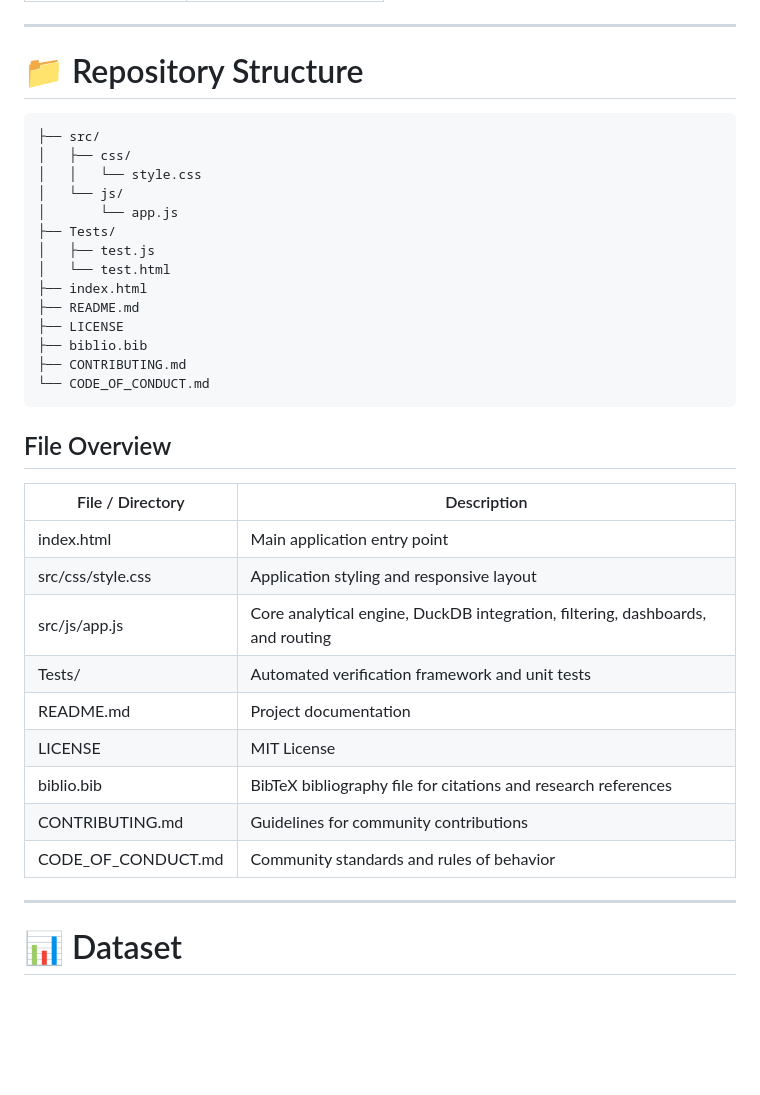
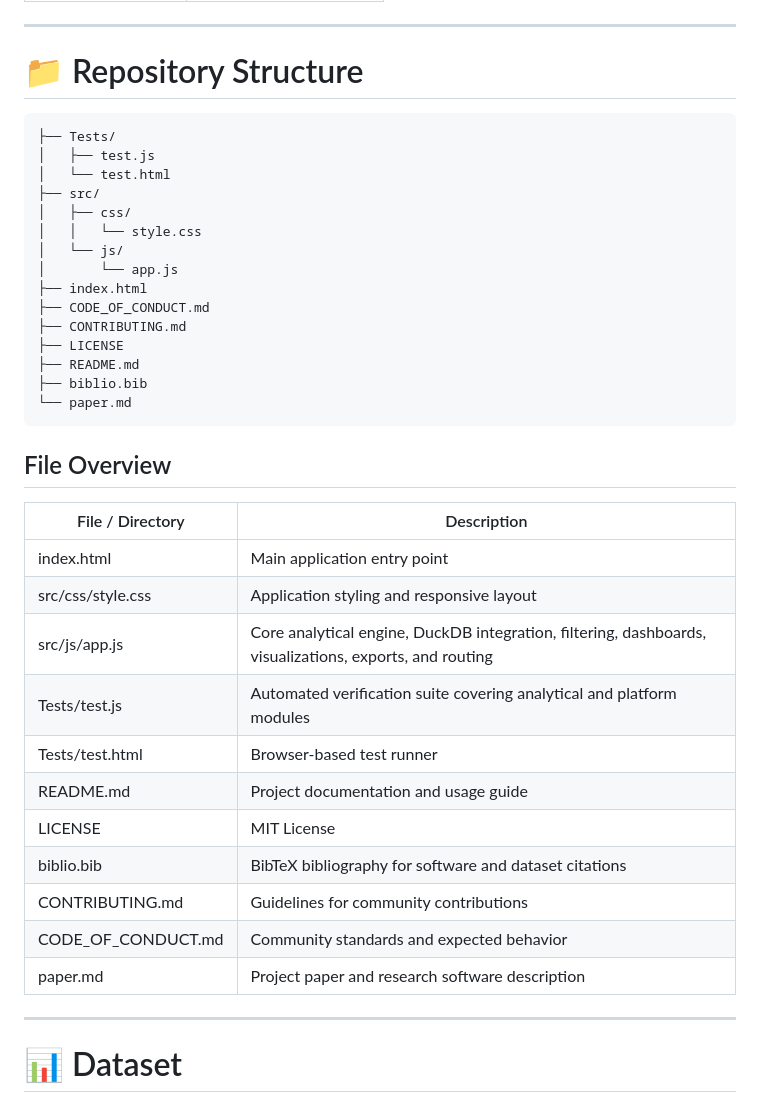
Before and after one commit to sciencewithsaucee-sudo/Chess-Multiverse-Error-Explorer, a Markdown page: README.md, the part around the change. Drawn GitHub-style; blank space fills up the shorter version.

Commit message:
Revise README.md for updated structure and details
Updated repository structure and file overview in README.md to reflect new files and descriptions.

````diff
--- a/README.md
+++ b/README.md
@@ -80,35 +80,40 @@ No server-side database is required.
 # 📁 Repository Structure
 
 ```text
+├── Tests/
+│   ├── test.js
+│   └── test.html
 ├── src/
 │   ├── css/
 │   │   └── style.css
 │   └── js/
 │       └── app.js
-├── Tests/
-│   ├── test.js
-│   └── test.html
 ├── index.html
+├── CODE_OF_CONDUCT.md
+├── CONTRIBUTING.md
+├── LICENSE
 ├── README.md
-├── LICENSE
 ├── biblio.bib
-├── CONTRIBUTING.md
-└── CODE_OF_CONDUCT.md
+└── paper.md
 ```
 
 ## File Overview
 
-| File / Directory | Description |
-|-----------------|-------------|
-| index.html | Main application entry point |
-| src/css/style.css | Application styling and responsive layout |
-| src/js/app.js | Core analytical engine, DuckDB integration, filtering, dashboards, and routing |
-| Tests/ | Automated verification framework and unit tests |
-| README.md | Project documentation |
-| LICENSE | MIT License |
-| biblio.bib | BibTeX bibliography file for citations and research references |
-| CONTRIBUTING.md | Guidelines for community contributions |
-| CODE_OF_CONDUCT.md | Community standards and rules of behavior |
+| File / Directory   | Description                                                                                             |
+| ------------------ | ------------------------------------------------------------------------------------------------------- |
+| index.html         | Main application entry point                                                                            |
+| src/css/style.css  | Application styling and responsive layout                                                               |
+| src/js/app.js      | Core analytical engine, DuckDB integration, filtering, dashboards, visualizations, exports, and routing |
+| Tests/test.js      | Automated verification suite covering analytical and platform modules                                   |
+| Tests/test.html    | Browser-based test runner                                                                               |
+| README.md          | Project documentation and usage guide                                                                   |
+| LICENSE            | MIT License                                                                                             |
+| biblio.bib         | BibTeX bibliography for software and dataset citations                                                  |
+| CONTRIBUTING.md    | Guidelines for community contributions                                                                  |
+| CODE_OF_CONDUCT.md | Community standards and expected behavior                                                               |
+| paper.md           | Project paper and research software description                                                         |
+
+
 
 ---
 
````
